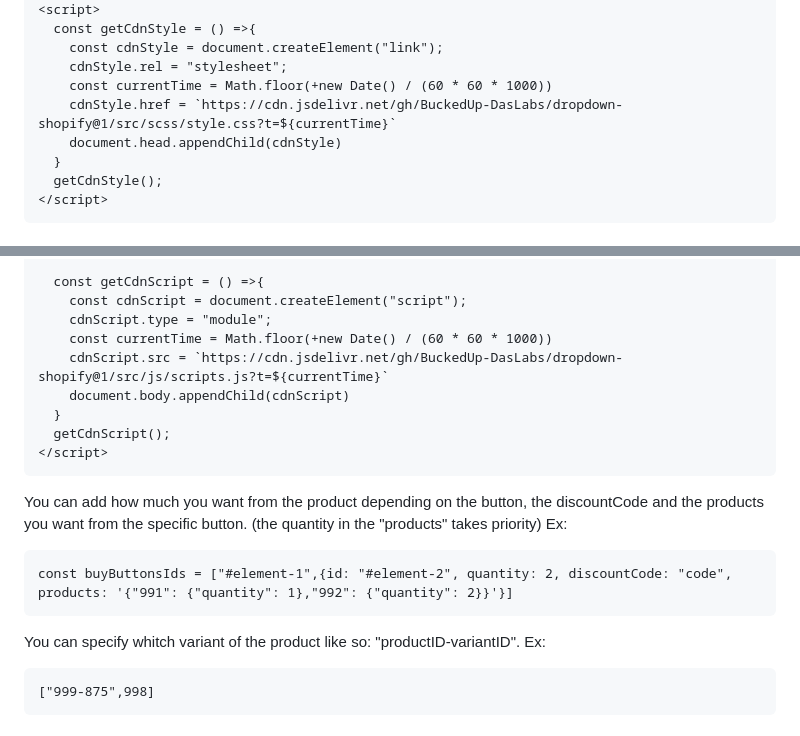
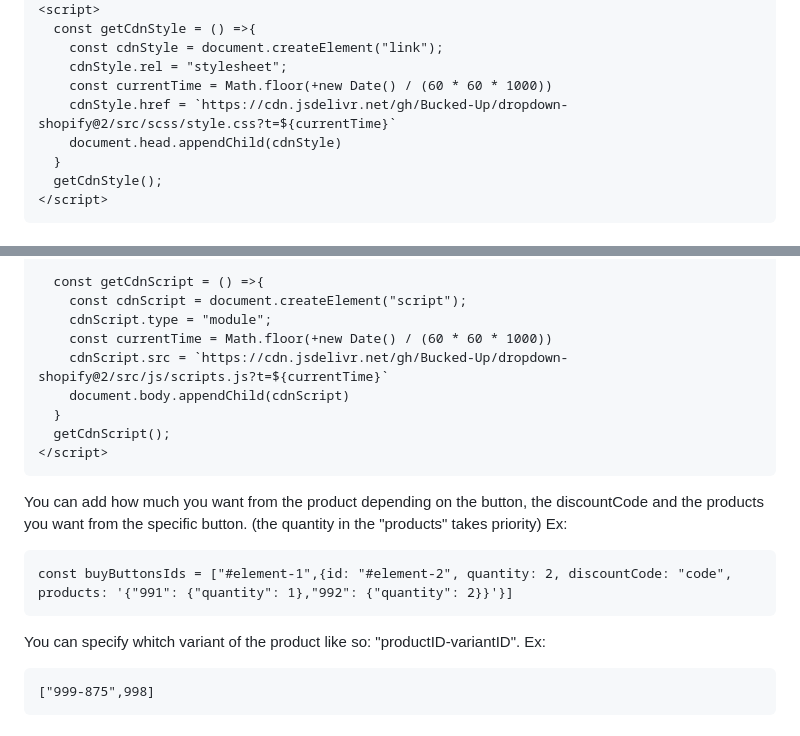
Before and after one commit to Bucked-Up/dropdown-shopify, a Markdown page: README.md, 2 parts joined by grey strips. Drawn GitHub-style.

````diff
--- a/README.md
+++ b/README.md
@@ -21,7 +21,7 @@
     const cdnStyle = document.createElement("link");
     cdnStyle.rel = "stylesheet";
     const currentTime = Math.floor(+new Date() / (60 * 60 * 1000))
-    cdnStyle.href = `https://cdn.jsdelivr.net/gh/BuckedUp-DasLabs/dropdown-shopify@1/src/scss/style.css?t=${currentTime}`
+    cdnStyle.href = `https://cdn.jsdelivr.net/gh/Bucked-Up/dropdown-shopify@2/src/scss/style.css?t=${currentTime}`
     document.head.appendChild(cdnStyle)
   }
   getCdnStyle();
@@ -116,7 +116,7 @@
     const cdnScript = document.createElement("script");
     cdnScript.type = "module";
     const currentTime = Math.floor(+new Date() / (60 * 60 * 1000))
-    cdnScript.src = `https://cdn.jsdelivr.net/gh/BuckedUp-DasLabs/dropdown-shopify@1/src/js/scripts.js?t=${currentTime}`
+    cdnScript.src = `https://cdn.jsdelivr.net/gh/Bucked-Up/dropdown-shopify@2/src/js/scripts.js?t=${currentTime}`
     document.body.appendChild(cdnScript)
   }
   getCdnScript();
@@ -132,6 +132,7 @@ const buyButtonsIds = ["#element-1",{id: "#element-2", quantity: 2, discountCode
 ```
 
 You can specify whitch variant of the product like so: "productID-variantID". Ex:
+
 ```
 ["999-875",998]
 ```
````
